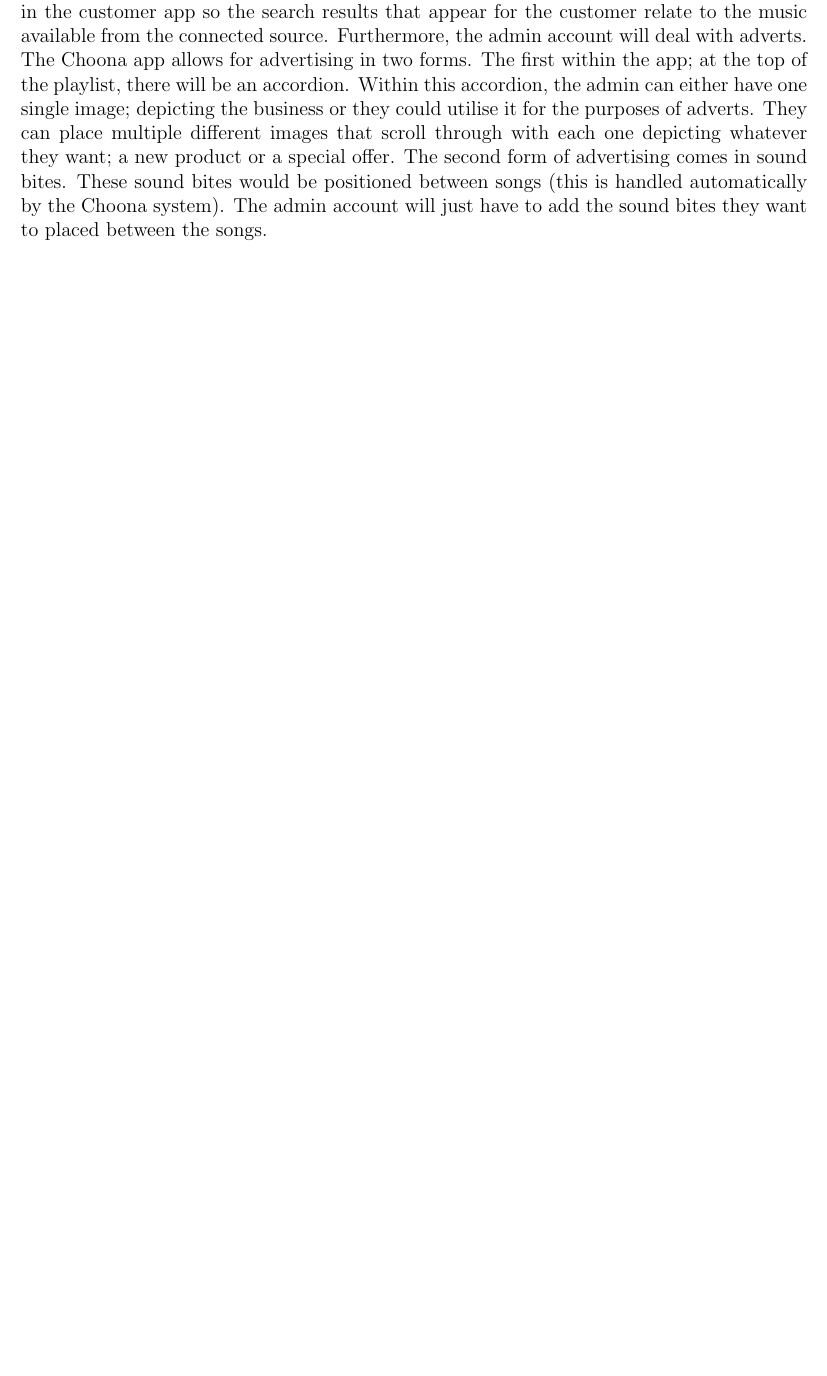
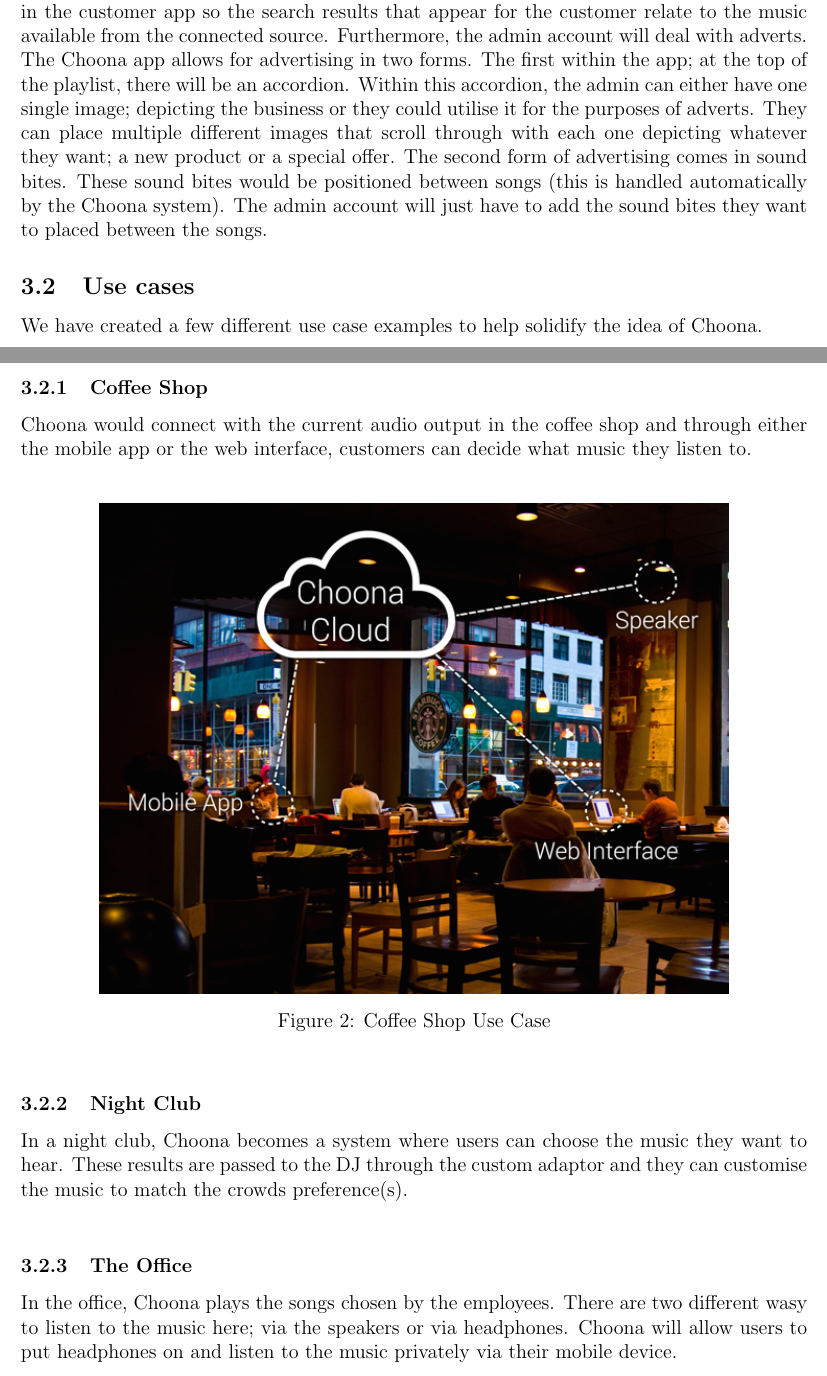
Before and after one commit to HeilHydra/report, a LaTeX document (document.tex, which reads tex/idea_analysis.tex): part of page 21 of 77 before the commit and two parts of pages 21 and 22 of 79 after it, the two joined at a grey line, cut so that both start at the same text, the shorter picture padded with empty space. Compiled offline with pdfLaTeX.

Commit message:
Use cases
- added use cases
- added images

```diff
--- a/tex/idea_analysis.tex
+++ b/tex/idea_analysis.tex
@@ -23,3 +23,18 @@
 There may be environments when you want to listen to the music but there is too much background noise.  This can be common for customers in coffee shops who are there to work or for people in an office environment.  Choona will enable the user to listen to the playlist privately; through the use of headphones.  Very simple and could be very effective.  \\
 
 There would be two different types of Choona accounts; standard user and admin.  The customer will sign up for the standard user account, providing them with the functionality described above.  The admin account is the account provided to the business.  This is used for the purposes of identifying the music sources.  The admin account will link up with the different available music sources to that business.  This is linked to the search functionality in the customer app so the search results that appear for the customer relate to the music available from the connected source.  Furthermore, the admin account will deal with adverts.  The Choona app allows for advertising in two forms.  The first within the app; at the top of the playlist, there will be an accordion.  Within this accordion, the admin can either have one single image; depicting the business or they could utilise it for the purposes of adverts.  They can place multiple different images that scroll through with each one depicting whatever they want; a new product or a special offer.  The second form of advertising comes in sound bites.  These sound bites would be positioned between songs (this is handled automatically by the Choona system).  The admin account will just have to add the sound bites they want to placed between the songs.
+
+\subsection{Use cases}
+We have created a few different use case examples to help solidify the idea of Choona.
+\subsubsection{Coffee Shop}
+Choona would connect with the current audio output in the coffee shop and through either the mobile app or the web interface, customers can decide what music they listen to.  \\
+
+    \begin{figure}[h!]
+      \centering
+      \includegraphics[width=0.8\textwidth]{./img/coffee-shop.png}
+      \caption{Coffee Shop Use Case}
+      \label{fig:coffee_shop}
+    \end{figure}
+
+\subsubsection{Night Club}
+In a night club, Choona becomes a system where users can choose the music they want to hear.  These results are passed to the DJ through the custom adaptor and they can customise the music to match the crowds preference(s).  \\
@@ -25,0 +46,5 @@
+      \label{fig:night_club}
+    \end{figure}
+
+\subsubsection{The Office}
+In the office, Choona plays the songs chosen by the employees.  There are two different wasy to listen to the music here; via the speakers or via headphones.  Choona will allow users to put headphones on and listen to the music privately via their mobile device. \\
```
Also changed, not shown: img/coffee-shop.png (added), img/nightclub.png (added), img/office.png (added), tex/idea_analysis.tex (12 more changed lines).
